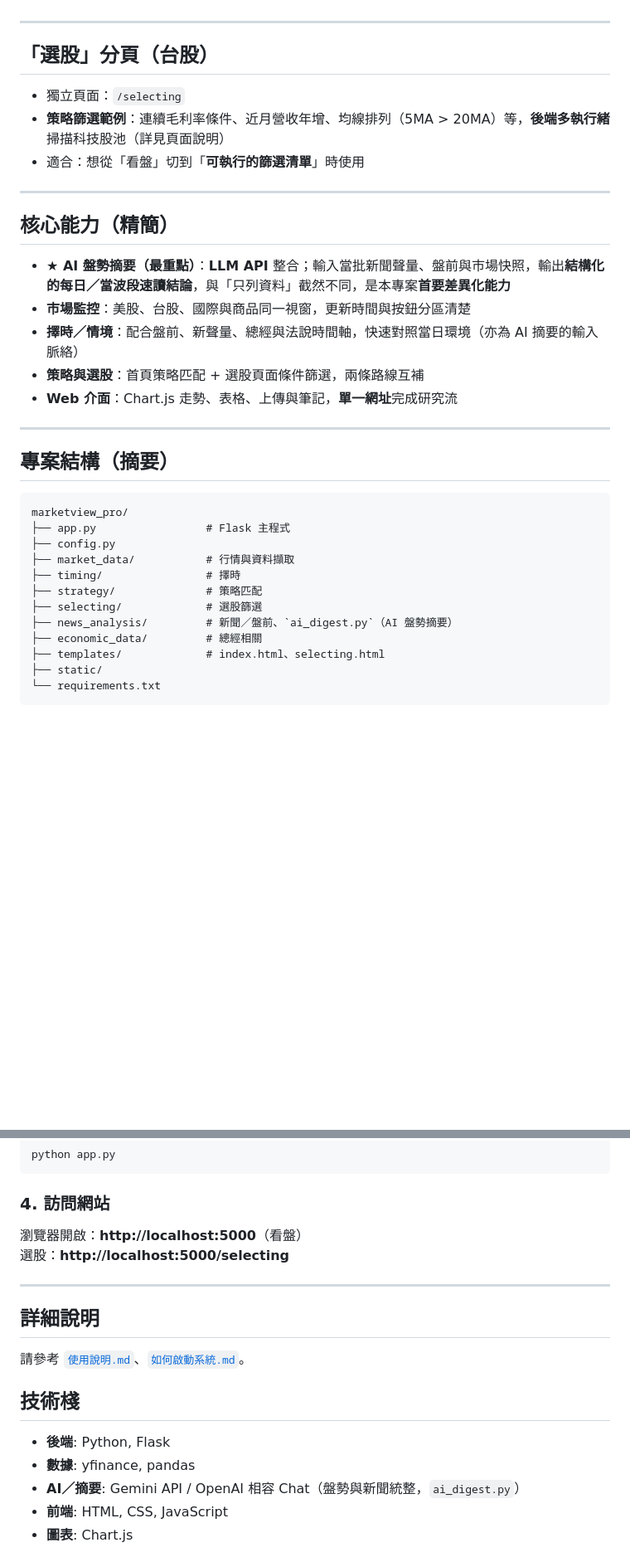
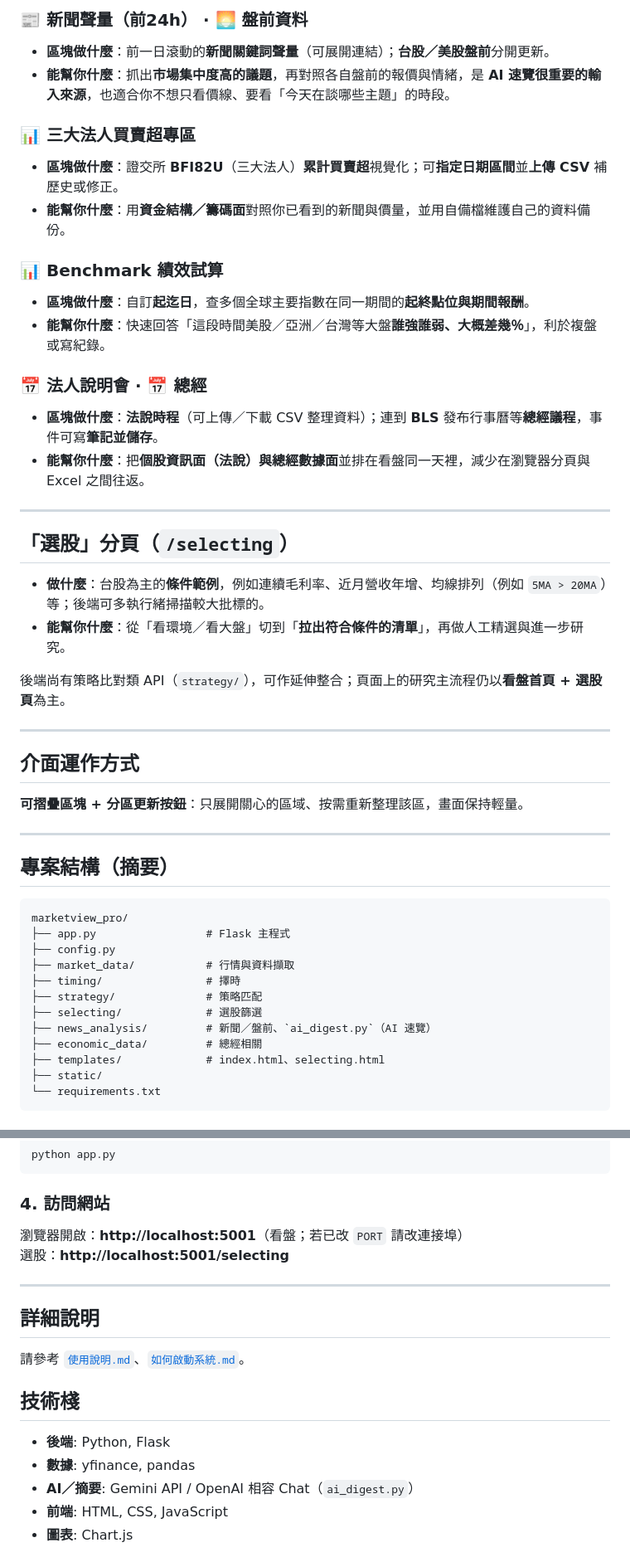
Before and after one commit to En0526/marketview_pro, a Markdown page: README.md, 2 parts joined by grey strips. Shown at 83% size. Rendered like a GitHub page; blank space fills up the shorter version.

```diff
--- a/README.md
+++ b/README.md
@@ -34,21 +61,37 @@
+### 📰 新聞聲量（前24h） · 🌅 盤前資料
+
+- **區塊做什麼**：前一日滾動的**新聞關鍵詞聲量**（可展開連結）；**台股／美股盤前**分開更新。
+- **能幫你什麼**：抓出**市場集中度高的議題**，再對照各自盤前的報價與情緒，是 **AI 速覽很重要的輸入來源**，也適合你不想只看價線、要看「今天在談哪些主題」的時段。
+
+### 📊 三大法人買賣超專區
+
+- **區塊做什麼**：證交所 **BFI82U**（三大法人）**累計買賣超**視覺化；可**指定日期區間**並**上傳 CSV** 補歷史或修正。
+- **能幫你什麼**：用**資金結構／籌碼面**對照你已看到的新聞與價量，並用自備檔維護自己的資料備份。
+
+### 📊 Benchmark 績效試算
+
+- **區塊做什麼**：自訂**起迄日**，查多個全球主要指數在同一期間的**起終點位與期間報酬**。
+- **能幫你什麼**：快速回答「這段時間美股／亞洲／台灣等大盤**誰強誰弱、大概差幾％**」，利於複盤或寫紀錄。
+
+### 📅 法人說明會 · 📅 總經
+
+- **區塊做什麼**：**法說時程**（可上傳／下載 CSV 整理資料）；連到 **BLS** 發布行事曆等**總經議程**，事件可寫**筆記並儲存**。
+- **能幫你什麼**：把**個股資訊面（法說）**與**總經數據面**並排在看盤同一天裡，減少在瀏覽器分頁與 Excel 之間往返。
 
 ---
 
-## 「選股」分頁（台股）
+## 「選股」分頁（`/selecting`）
 
-- 獨立頁面：`/selecting`
-- **策略篩選範例**：連續毛利率條件、近月營收年增、均線排列（5MA > 20MA）等，**後端多執行緒**掃描科技股池（詳見頁面說明）
-- 適合：想從「看盤」切到「**可執行的篩選清單**」時使用
+- **做什麼**：台股為主的**條件範例**，例如連續毛利率、近月營收年增、均線排列（例如 `5MA > 20MA`）等；後端可多執行緒掃描較大批標的。
+- **能幫你什麼**：從「看環境／看大盤」切到「**拉出符合條件的清單**」，再做人工精選與進一步研究。
+
+後端尚有策略比對類 API（`strategy/`），可作延伸整合；頁面上的研究主流程仍以**看盤首頁 + 選股頁**為主。
 
 ---
 
-## 核心能力（精簡）
+## 介面運作方式
 
-- **★ AI 盤勢摘要（最重點）**：**LLM API** 整合；輸入當批新聞聲量、盤前與市場快照，輸出**結構化的每日／當波段速讀結論**，與「只列資料」截然不同，是本專案**首要差異化能力**
-- **市場監控**：美股、台股、國際與商品同一視窗，更新時間與按鈕分區清楚
-- **擇時／情境**：配合盤前、新聲量、總經與法說時間軸，快速對照當日環境（亦為 AI 摘要的輸入脈絡）
-- **策略與選股**：首頁策略匹配 + 選股頁面條件篩選，兩條路線互補
-- **Web 介面**：Chart.js 走勢、表格、上傳與筆記，**單一網址**完成研究流
+**可摺疊區塊 + 分區更新按鈕**：只展開關心的區域、按需重新整理該區，畫面保持輕量。
 
 ---
 
@@ -62,7 +105,7 @@ marketview_pro/
 ├── timing/                # 擇時
 ├── strategy/              # 策略匹配
 ├── selecting/             # 選股篩選
-├── news_analysis/         # 新聞／盤前、`ai_digest.py`（AI 盤勢摘要）
+├── news_analysis/         # 新聞／盤前、`ai_digest.py`（AI 速覽）
 ├── economic_data/         # 總經相關
 ├── templates/             # index.html、selecting.html
 ├── static/
@@ -94,8 +137,8 @@ python app.py
 
 ### 4. 訪問網站
 
-瀏覽器開啟：**http://localhost:5000**（看盤）
-選股：**http://localhost:5000/selecting**
+瀏覽器開啟：**http://localhost:5001**（看盤；若已改 `PORT` 請改連接埠）
+選股：**http://localhost:5001/selecting**
 
 ---
 
@@ -107,7 +150,7 @@ python app.py
 
 - **後端**: Python, Flask
 - **數據**: yfinance, pandas
-- **AI／摘要**: Gemini API / OpenAI 相容 Chat（盤勢與新聞統整，`ai_digest.py`）
+- **AI／摘要**: Gemini API / OpenAI 相容 Chat（`ai_digest.py`）
 - **前端**: HTML, CSS, JavaScript
 - **圖表**: Chart.js
 
```
Also changed, not shown: other parts of README.md (+47 -20 lines).
